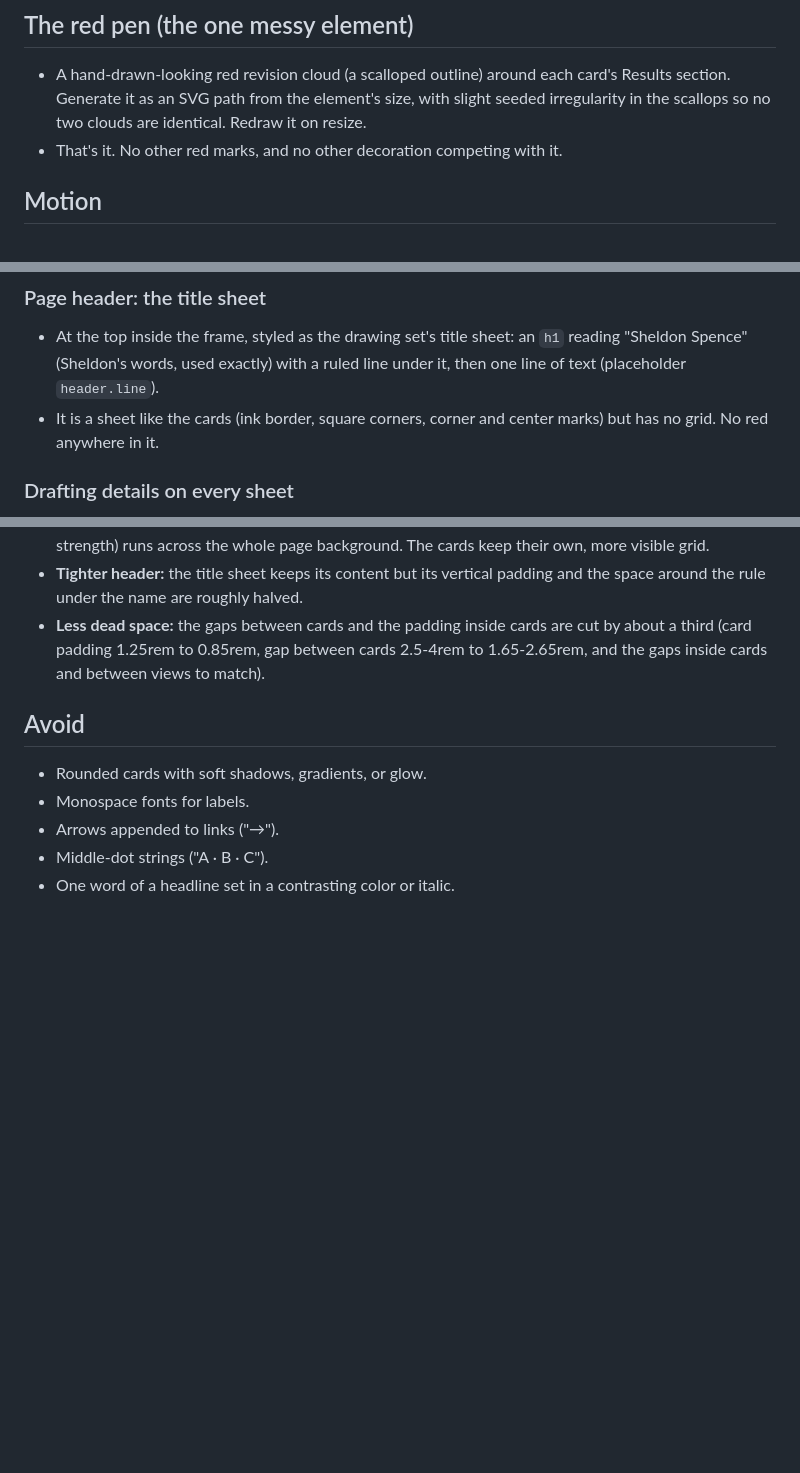
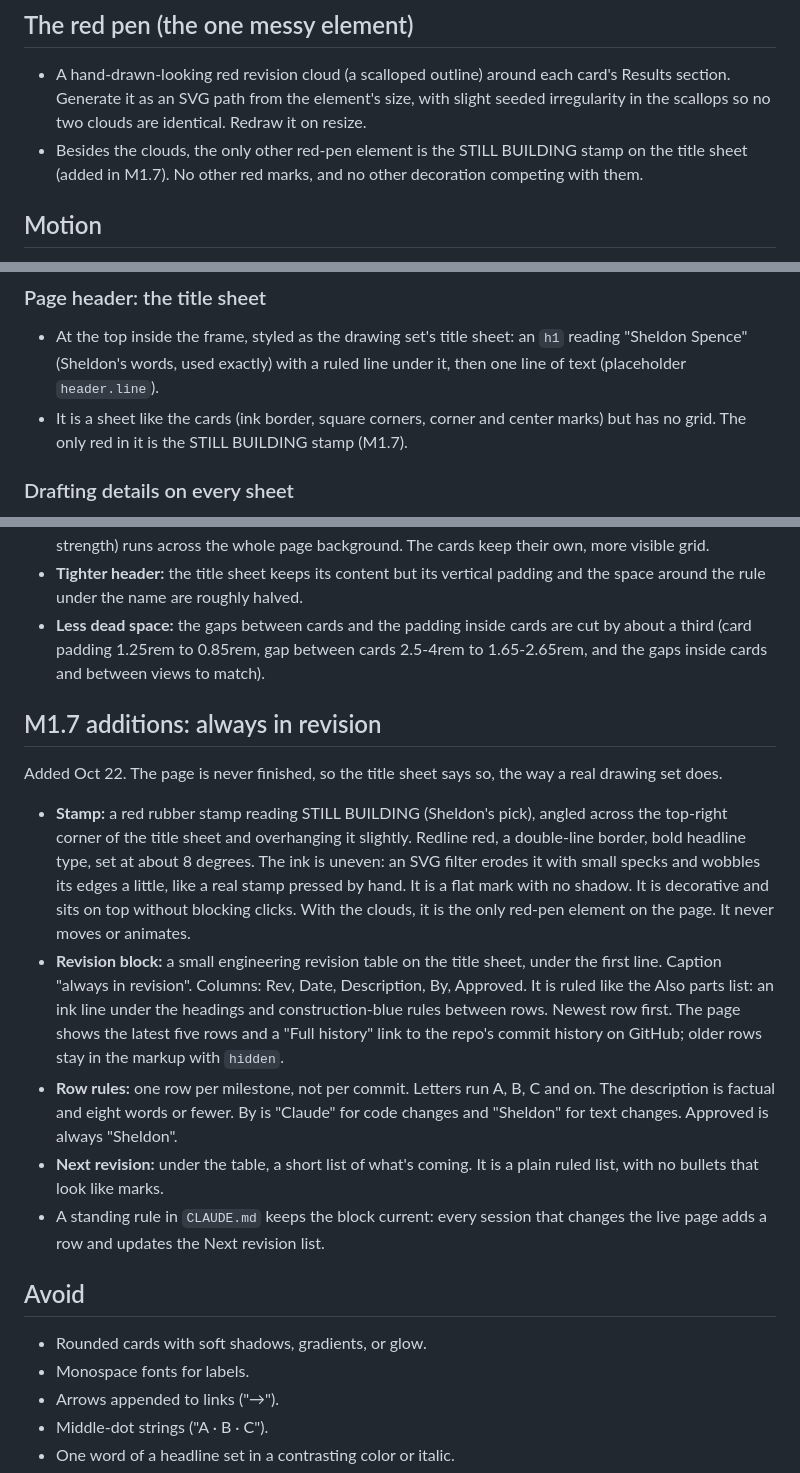
Before and after one commit to sheldonwspence-dev/Portfolio, a Markdown page: DESIGN.md, 3 parts joined by grey strips. Rendered like a GitHub page; blank space fills up the shorter version.

Commit message:
COPY.md: add slots for the title sheet stamp and revision block, text from Sheldon's message; describe M1.7 in DESIGN.md
Co-Authored-By: Claude Sonnet 5.5 <noreply@anthropic.com>

```diff
--- a/DESIGN.md
+++ b/DESIGN.md
@@ -60,7 +60,7 @@ Define these as CSS custom properties on `:root`, redefined under `@media (prefe
 ## The red pen (the one messy element)
 
 - A hand-drawn-looking red revision cloud (a scalloped outline) around each card's Results section. Generate it as an SVG path from the element's size, with slight seeded irregularity in the scallops so no two clouds are identical. Redraw it on resize.
-- That's it. No other red marks, and no other decoration competing with it.
+- Besides the clouds, the only other red-pen element is the STILL BUILDING stamp on the title sheet (added in M1.7). No other red marks, and no other decoration competing with them.
 
 ## Motion
 
@@ -75,7 +75,7 @@ Added Oct 17, after the first look at Redline. Same rules apply: red only in the
 ### Page header: the title sheet
 
 - At the top inside the frame, styled as the drawing set's title sheet: an `h1` reading "Sheldon Spence" (Sheldon's words, used exactly) with a ruled line under it, then one line of text (placeholder `header.line`).
-- It is a sheet like the cards (ink border, square corners, corner and center marks) but has no grid. No red anywhere in it.
+- It is a sheet like the cards (ink border, square corners, corner and center marks) but has no grid. The only red in it is the STILL BUILDING stamp (M1.7).
 
 ### Drafting details on every sheet
 
@@ -98,6 +98,16 @@ Added Oct 19, after seeing the page rendered. Same rules apply: red only in the
 - **Tighter header:** the title sheet keeps its content but its vertical padding and the space around the rule under the name are roughly halved.
 - **Less dead space:** the gaps between cards and the padding inside cards are cut by about a third (card padding 1.25rem to 0.85rem, gap between cards 2.5-4rem to 1.65-2.65rem, and the gaps inside cards and between views to match).
 
+## M1.7 additions: always in revision
+
+Added Oct 22. The page is never finished, so the title sheet says so, the way a real drawing set does.
+
+- **Stamp:** a red rubber stamp reading STILL BUILDING (Sheldon's pick), angled across the top-right corner of the title sheet and overhanging it slightly. Redline red, a double-line border, bold headline type, set at about 8 degrees. The ink is uneven: an SVG filter erodes it with small specks and wobbles its edges a little, like a real stamp pressed by hand. It is a flat mark with no shadow. It is decorative and sits on top without blocking clicks. With the clouds, it is the only red-pen element on the page. It never moves or animates.
+- **Revision block:** a small engineering revision table on the title sheet, under the first line. Caption "always in revision". Columns: Rev, Date, Description, By, Approved. It is ruled like the Also parts list: an ink line under the headings and construction-blue rules between rows. Newest row first. The page shows the latest five rows and a "Full history" link to the repo's commit history on GitHub; older rows stay in the markup with `hidden`.
+- **Row rules:** one row per milestone, not per commit. Letters run A, B, C and on. The description is factual and eight words or fewer. By is "Claude" for code changes and "Sheldon" for text changes. Approved is always "Sheldon".
+- **Next revision:** under the table, a short list of what's coming. It is a plain ruled list, with no bullets that look like marks.
+- A standing rule in `CLAUDE.md` keeps the block current: every session that changes the live page adds a row and updates the Next revision list.
+
 ## Avoid
 
 - Rounded cards with soft shadows, gradients, or glow.
```
Also changed, not shown: COPY.md (+44 -0 lines).
